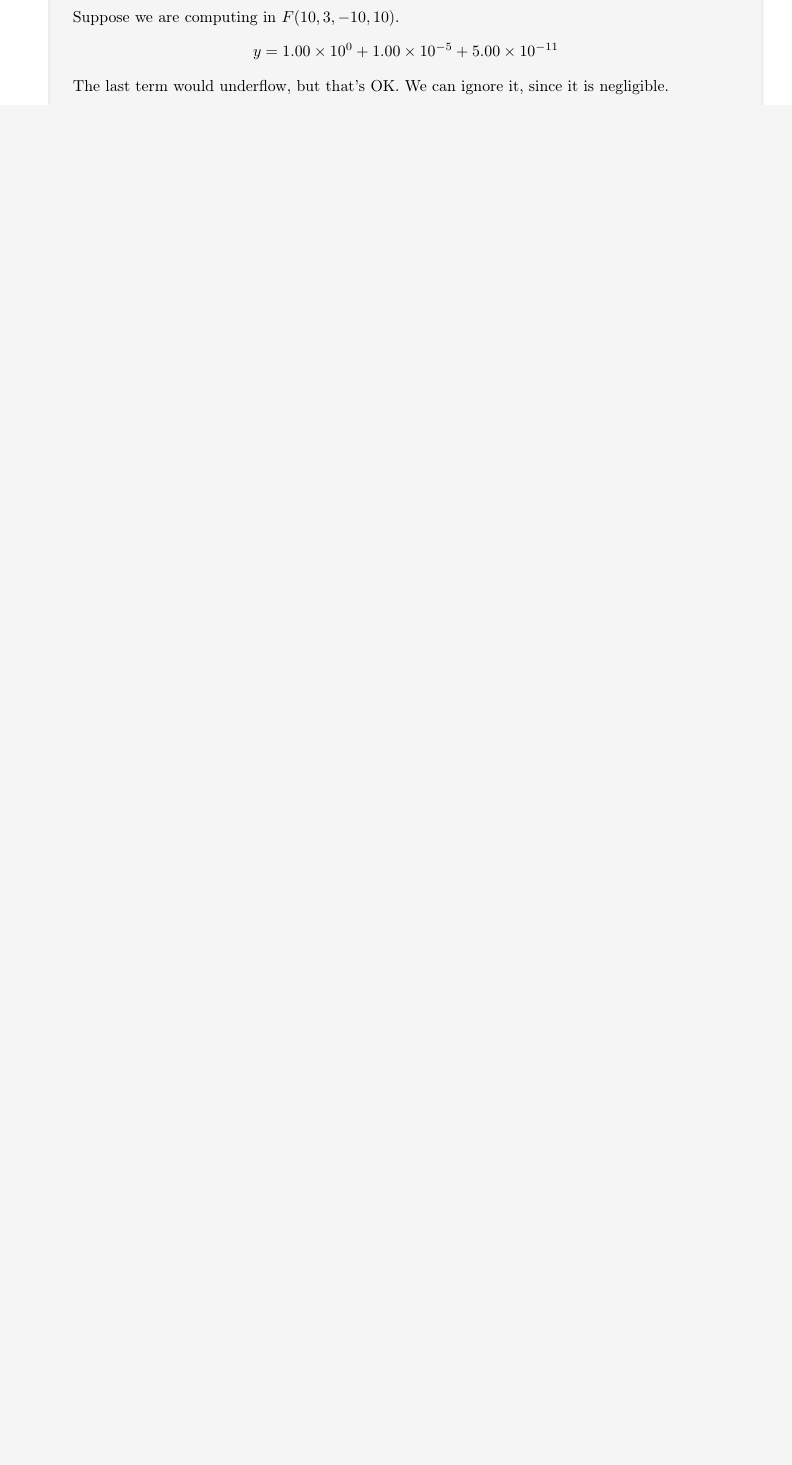
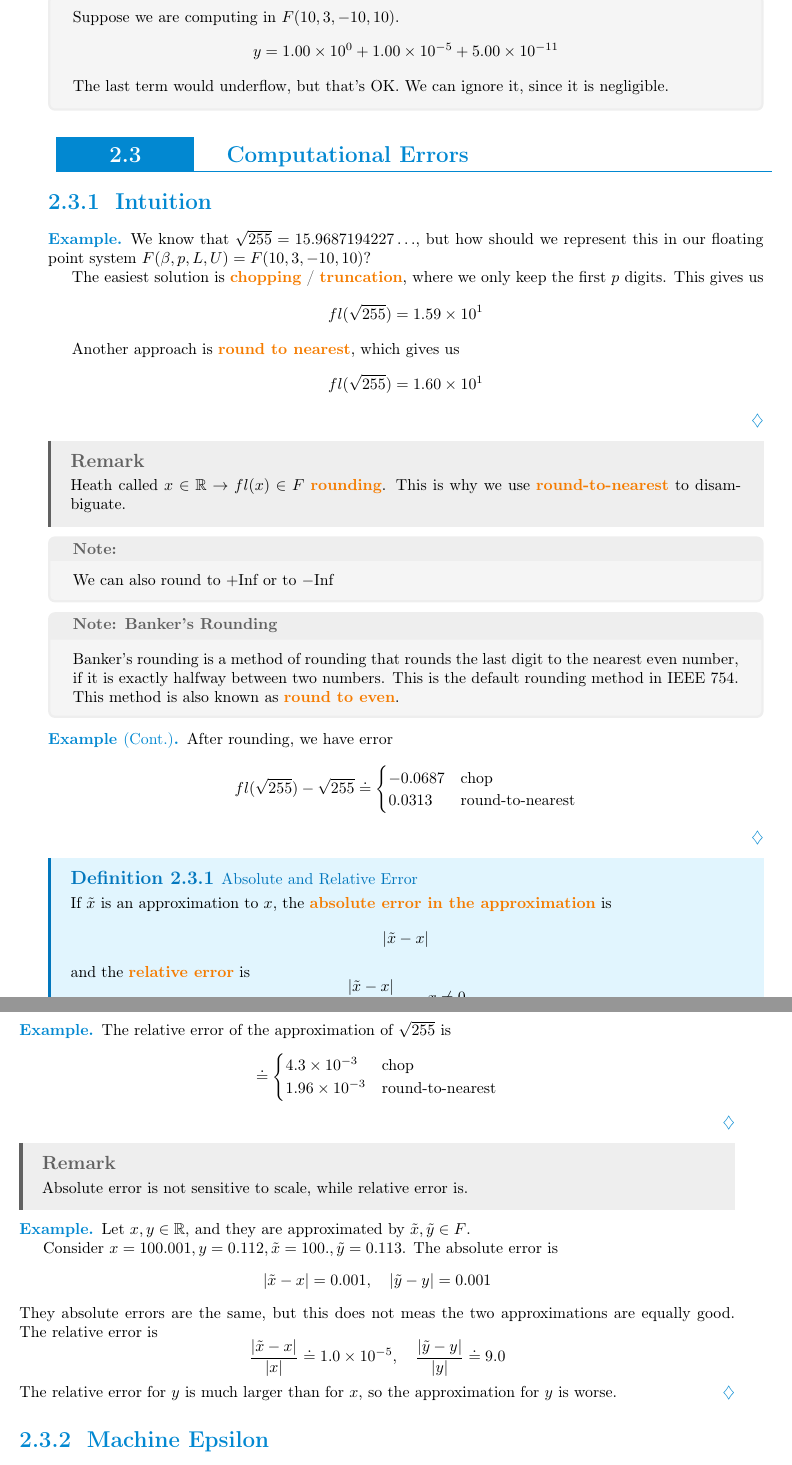
Before and after one commit to LanceLi1416/CSC336-Lecture-Notes, a LaTeX book (main.tex, which reads chapters/chapter2.tex): part of page 15 of 21 before the commit and two parts of pages 15 and 16 of 23 after it, the two joined at a grey line, cut so that both start at the same text, the shorter picture padded with empty space. The pictures show the PDF file main.pdf that the author committed with the source.

Commit message:
Lecture 5 - 2025-01-15

```diff
--- a/chapters/chapter2.tex
+++ b/chapters/chapter2.tex
@@ -331,3 +331,78 @@ Note that the distribution of floating point numbers is not uniform. There are m
         y = 1.00 \times 10^0 + 1.00 \times 10^{-5} + 5.00 \times 10^{-11}
     \] The last term would underflow, but that's OK. We can ignore it, since it is negligible.
 \end{note}
+
+\section{Computational Errors}
+
+\subsection{Intuition}
+
+\begin{example}
+    We know that \( \sqrt{255} = 15.9687194227\dots \), but how should we represent this in our floating point system \( F(\beta, p, L, U) = F(10, 3, -10, 10) \)?
+
+    The easiest solution is \term{chopping} / \term{truncation}, where we only keep the first \( p \) digits. This gives us \[
+        fl(\sqrt{255}) = 1.59 \times 10^1
+    \]
+
+    Another approach is \term{round to nearest}, which gives us \[
+        fl(\sqrt{255}) = 1.60 \times 10^1
+    \]
+\end{example}
+
+\begin{remark}
+    Heath called \( x \in \R \to fl(x) \in F \) \term{rounding}. This is why we use \term{round-to-nearest} to disambiguate.
+\end{remark}
+
+\begin{note}
+    We can also round to \( +\text{Inf} \) or to \( -\text{Inf} \)
+\end{note}
+
+\begin{note}[Banker's Rounding]
+    Banker's rounding is a method of rounding that rounds the last digit to the nearest even number, if it is exactly halfway between two numbers. This is the default rounding method in IEEE 754. This method is also known as \term{round to even}.
+\end{note}
+
+\begin{example}[Cont.]
+    After rounding, we have error \[
+        fl(\sqrt{255}) -\sqrt{255} \doteq \begin{cases}
+            -0.0687 & \text{chop}             \\
+            0.0313  & \text{round-to-nearest}
+        \end{cases}
+    \]
+\end{example}
+
+\begin{definition}[Absolute and Relative Error]
+    If \( \tilde{x} \) is an approximation to \( x \), the \term{absolute error in the approximation} is \[
+        | \tilde{x} - x |
+    \] and the \term{relative error} is \[
+        \frac{| \tilde{x} - x |}{|x|} \qquad x \neq 0
+    \]
+\end{definition}
+
+\begin{example}
+    The relative error of the approximation of \( \sqrt{255} \) is \[
+        \doteq \begin{cases}
+            4.3 \times 10^{-3}  & \text{chop}             \\
+            1.96 \times 10^{-3} & \text{round-to-nearest}
+        \end{cases}
+    \]
+\end{example}
+
+\begin{remark}
+    Absolute error is not sensitive to scale, while relative error is.
+\end{remark}
+
+\begin{example}
+    Let \( x, y \in \R \), and they are approximated by \( \tilde{x}, \tilde{y} \in F \).
+
+    Consider \( x = 100.001, y = 0.112, \tilde{x} = 100., \tilde{y} = 0.113 \). The absolute error is \[
+        | \tilde{x} - x | = 0.001, \quad | \tilde{y} - y | = 0.001
+    \]
+    They absolute errors are the same, but this does not meas the two approximations are equally good. The relative error is \[
+        \frac{| \tilde{x} - x |}{|x|} \doteq 1.0 \times 10^{-5}, \quad \frac{| \tilde{y} - y |}{|y|} \doteq 9.0
+    \] The relative error for \( y \) is much larger than for \( x \), so the approximation for \( y \) is worse.
+\end{example}
+
+\subsection{Machine Epsilon}
+
+If \( x \in \R \) is approximated by \( fl(x) \in F \), how large can the relative error be?
+
+\begin{example}
@@ -333,0 +416,9 @@ Note that the distribution of floating point numbers is not uniform. There are m
+        \max \frac{| fl(a) - a |}{|a|}
+         & \leq \frac{\max | fl(a) - a |}{\min | a |}    \\
+         & = \frac{0.005 \times 10^E}{1.000 \times 10^E} \\
+         & = 0.005 = \frac{1}{2} \times 10^{-2}
+    \end{align*}
+\end{example}
+
+In general, for \( x \in \R \) and \( fl(x) \in F(\beta, p, L, U) \) with round to nearest, we have \[
+    \frac{|fl(x) - x|}{|x|} \leq \frac{1}{2} \times \beta^{1-p}
@@ -333,0 +433,12 @@ Note that the distribution of floating point numbers is not uniform. There are m
+\end{definition}
+
+\begin{remark}
+    In IEEE 754, we have \[
+        \varepsilon_{\text{machine}} = \begin{cases}
+            2^{-24} \doteq 5.96 \times 10^{-8} & \text{Single Precision} \\
+            2^{-53} \doteq 1.1 \times 10^{-16} & \text{Double Precision}
+        \end{cases}
+    \]
+\end{remark}
+
+\begin{example}
```
Also changed, not shown: config/config.tex (+1 -0 lines), main.pdf, chapters/chapter2.tex (25 more changed lines).
